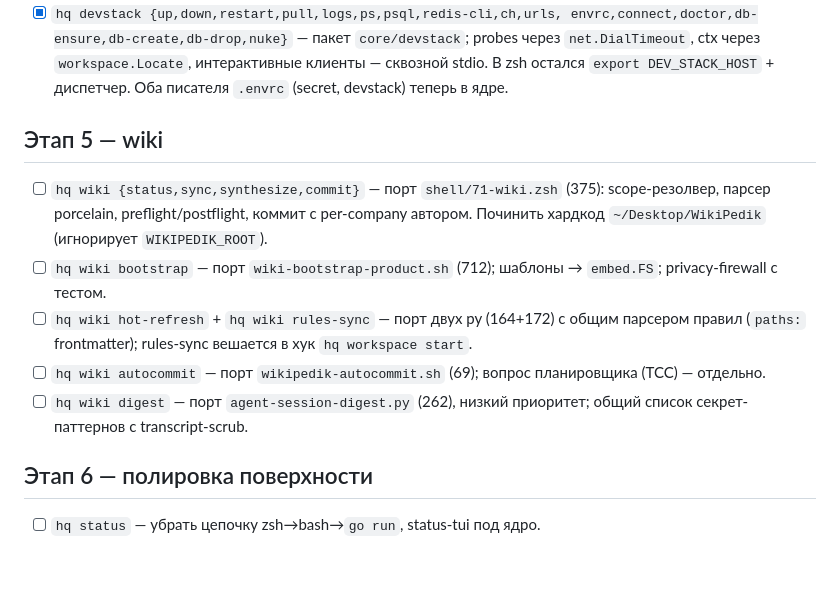
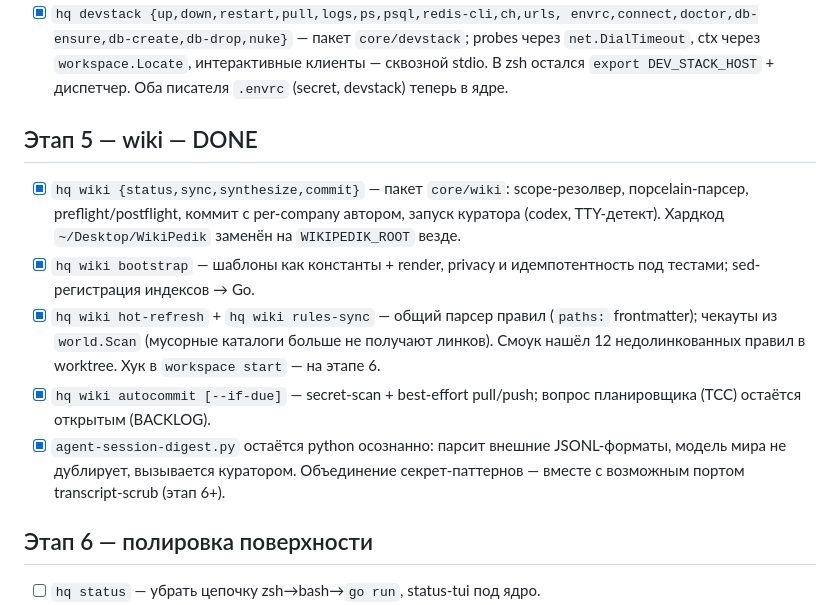
Before and after one commit to Gerc0g/dotfiles, a Markdown page: docs/go-migration.md, the part around the change. GitHub-like rendering; blank space fills up the shorter version.

Commit message:
docs(migration): этап 5 закрыт

```diff
--- a/docs/go-migration.md
+++ b/docs/go-migration.md
@@ -73,21 +73,24 @@
       В zsh остался `export DEV_STACK_HOST` + диспетчер. Оба писателя
       `.envrc` (secret, devstack) теперь в ядре.
 
-## Этап 5 — wiki
+## Этап 5 — wiki — DONE
 
-- [ ] `hq wiki {status,sync,synthesize,commit}` — порт `shell/71-wiki.zsh`
-      (375): scope-резолвер, парсер porcelain, preflight/postflight,
-      коммит с per-company автором. Починить хардкод `~/Desktop/WikiPedik`
-      (игнорирует `WIKIPEDIK_ROOT`).
-- [ ] `hq wiki bootstrap` — порт `wiki-bootstrap-product.sh` (712);
-      шаблоны → `embed.FS`; privacy-firewall с тестом.
-- [ ] `hq wiki hot-refresh` + `hq wiki rules-sync` — порт двух py
-      (164+172) с общим парсером правил (`paths:` frontmatter);
-      rules-sync вешается в хук `hq workspace start`.
-- [ ] `hq wiki autocommit` — порт `wikipedik-autocommit.sh` (69);
-      вопрос планировщика (TCC) — отдельно.
-- [ ] `hq wiki digest` — порт `agent-session-digest.py` (262), низкий
-      приоритет; общий список секрет-паттернов с transcript-scrub.
+- [x] `hq wiki {status,sync,synthesize,commit}` — пакет `core/wiki`:
+      scope-резолвер, порcelain-парсер, preflight/postflight, коммит с
+      per-company автором, запуск куратора (codex, TTY-детект). Хардкод
+      `~/Desktop/WikiPedik` заменён на `WIKIPEDIK_ROOT` везде.
+- [x] `hq wiki bootstrap` — шаблоны как константы + render, privacy и
+      идемпотентность под тестами; sed-регистрация индексов → Go.
+- [x] `hq wiki hot-refresh` + `hq wiki rules-sync` — общий парсер правил
+      (`paths:` frontmatter); чекауты из `world.Scan` (мусорные каталоги
+      больше не получают линков). Смоук нашёл 12 недолинкованных правил
+      в worktree. Хук в `workspace start` — на этапе 6.
+- [x] `hq wiki autocommit [--if-due]` — secret-scan + best-effort
+      pull/push; вопрос планировщика (TCC) остаётся открытым (BACKLOG).
+- [x] `agent-session-digest.py` остаётся python осознанно: парсит внешние
+      JSONL-форматы, модель мира не дублирует, вызывается куратором.
+      Объединение секрет-паттернов — вместе с возможным портом
+      transcript-scrub (этап 6+).
 
 ## Этап 6 — полировка поверхности
 
```
